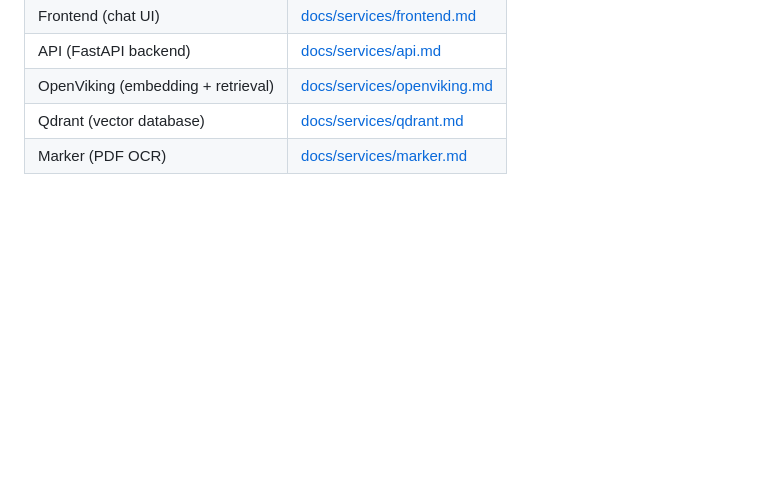
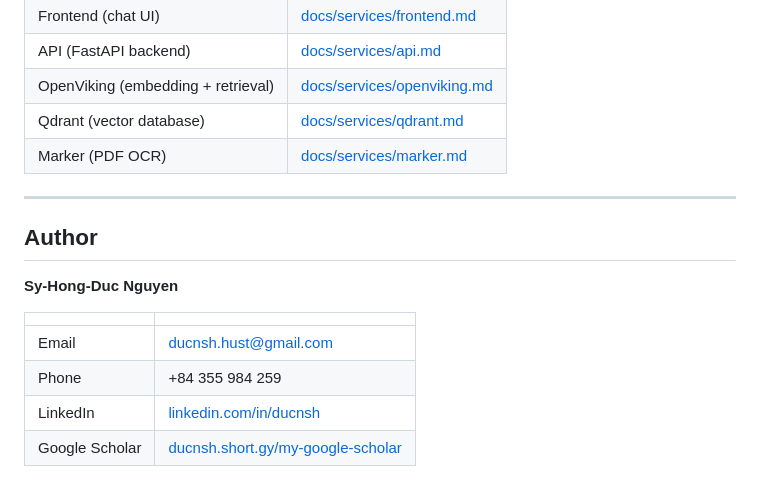
Before and after one commit to Duc-NSH/QA-bot-marker-openviking-qdrant-stack, a Markdown page: README.md, the part around the change. Rendered like a GitHub page; blank space fills up the shorter version.

Commit message:
docs: add author information
Co-Authored-By: Claude Sonnet 4.6 <noreply@anthropic.com>

```diff
--- a/README.md
+++ b/README.md
@@ -240,3 +240,16 @@ Detailed architecture, configuration, and operational notes for each service:
 | OpenViking (embedding + retrieval) | [docs/services/openviking.md](docs/services/openviking.md) |
 | Qdrant (vector database) | [docs/services/qdrant.md](docs/services/qdrant.md) |
 | Marker (PDF OCR) | [docs/services/marker.md](docs/services/marker.md) |
+
+---
+
+## Author
+
+**Sy-Hong-Duc Nguyen**
+
+| | |
+|---|---|
+| Email | [ducnsh.hust@gmail.com](mailto:ducnsh.hust@gmail.com) |
+| Phone | +84 355 984 259 |
+| LinkedIn | [linkedin.com/in/ducnsh](https://www.linkedin.com/in/ducnsh/) |
+| Google Scholar | [ducnsh.short.gy/my-google-scholar](https://ducnsh.short.gy/my-google-scholar) |
```
